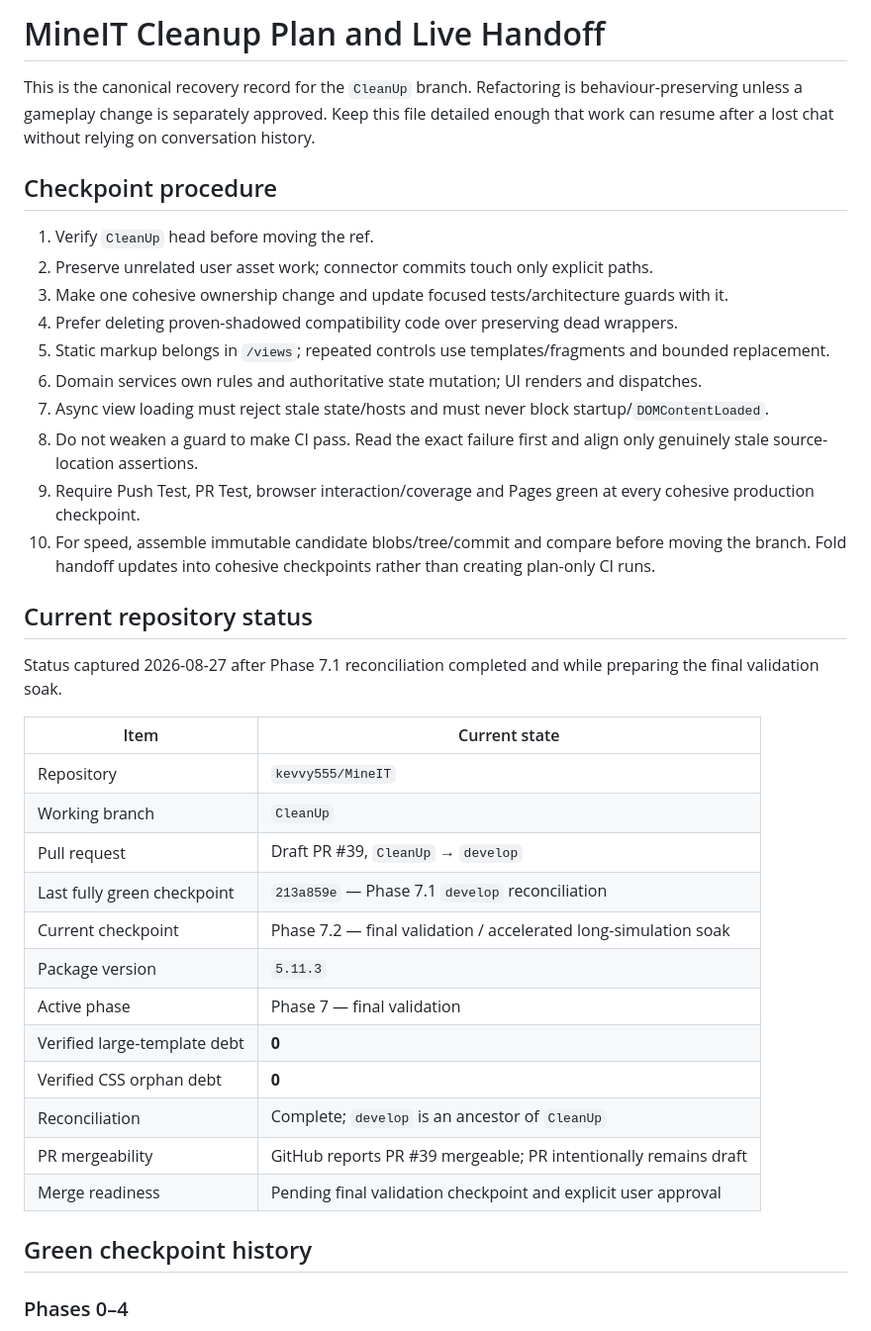
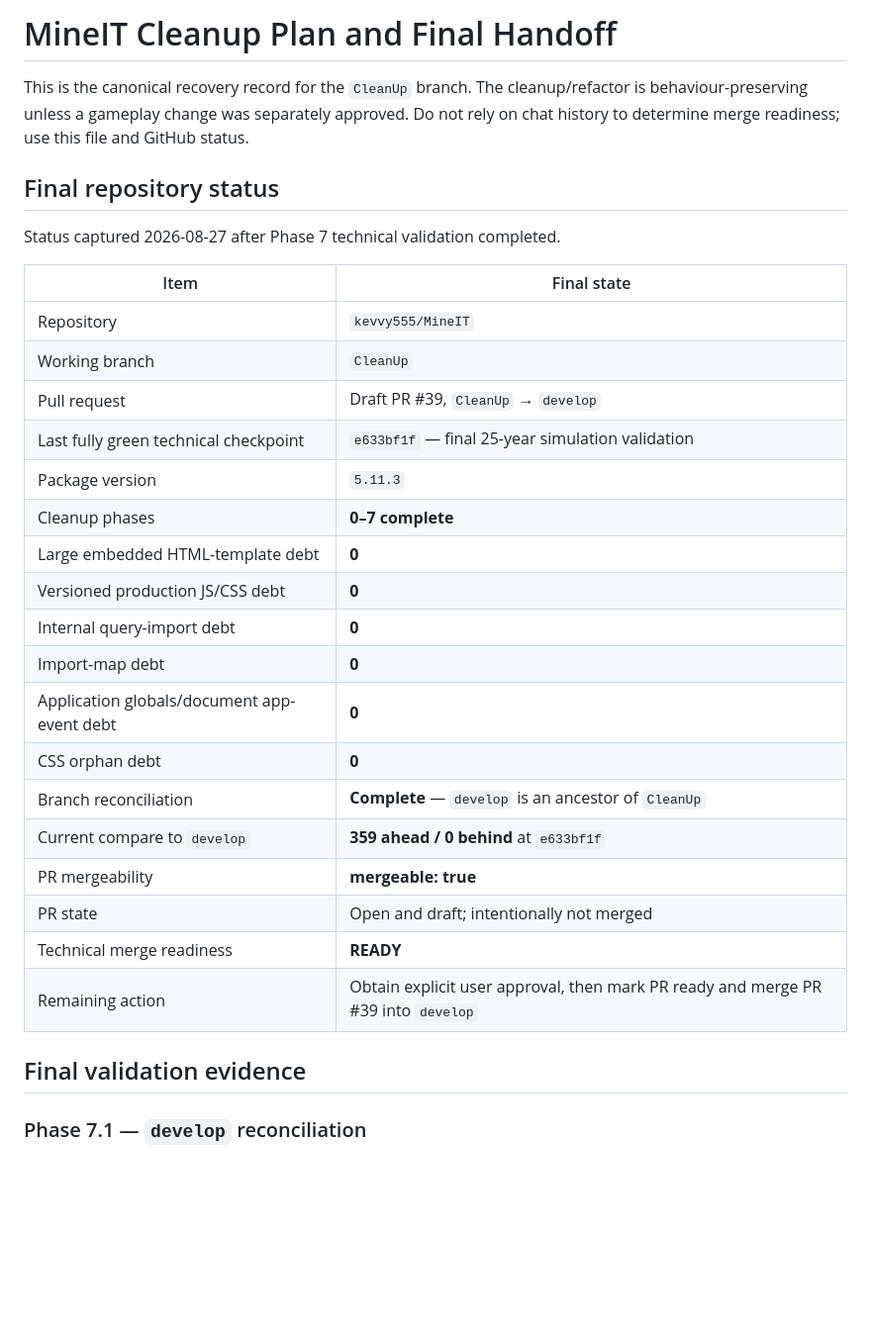
Before and after one commit to kevvy555/MineIT, a Markdown page: CLEANUP_PLAN.md, the part around one of its changes. Shown at 99% size. Drawn GitHub-style; blank space fills up the shorter version.

```diff
--- a/CLEANUP_PLAN.md
+++ b/CLEANUP_PLAN.md
@@ -1,40 +1,33 @@
-# MineIT Cleanup Plan and Live Handoff
+# MineIT Cleanup Plan and Final Handoff
 
-This is the canonical recovery record for the `CleanUp` branch. Refactoring is behaviour-preserving unless a gameplay change is separately approved. Keep this file detailed enough that work can resume after a lost chat without relying on conversation history.
+This is the canonical recovery record for the `CleanUp` branch. The cleanup/refactor is behaviour-preserving unless a gameplay change was separately approved. Do not rely on chat history to determine merge readiness; use this file and GitHub status.
 
-## Checkpoint procedure
+## Final repository status
 
-1. Verify `CleanUp` head before moving the ref.
-2. Preserve unrelated user asset work; connector commits touch only explicit paths.
-3. Make one cohesive ownership change and update focused tests/architecture guards with it.
-4. Prefer deleting proven-shadowed compatibility code over preserving dead wrappers.
-5. Static markup belongs in `/views`; repeated controls use templates/fragments and bounded replacement.
-6. Domain services own rules and authoritative state mutation; UI renders and dispatches.
-7. Async view loading must reject stale state/hosts and must never block startup/`DOMContentLoaded`.
-8. Do not weaken a guard to make CI pass. Read the exact failure first and align only genuinely stale source-location assertions.
-9. Require Push Test, PR Test, browser interaction/coverage and Pages green at every cohesive production checkpoint.
-10. For speed, assemble immutable candidate blobs/tree/commit and compare before moving the branch. Fold handoff updates into cohesive checkpoints rather than creating plan-only CI runs.
+Status captured 2026-08-27 after Phase 7 technical validation completed.
 
-## Current repository status
-
-Status captured 2026-08-27 after Phase 7.1 reconciliation completed and while preparing the final validation soak.
-
-| Item | Current state |
+| Item | Final state |
 |---|---|
 | Repository | `kevvy555/MineIT` |
 | Working branch | `CleanUp` |
 | Pull request | Draft PR #39, `CleanUp` → `develop` |
-| Last fully green checkpoint | `213a859e` — Phase 7.1 `develop` reconciliation |
-| Current checkpoint | Phase 7.2 — final validation / accelerated long-simulation soak |
+| Last fully green technical checkpoint | `e633bf1f` — final 25-year simulation validation |
 | Package version | `5.11.3` |
-| Active phase | Phase 7 — final validation |
-| Verified large-template debt | **0** |
-| Verified CSS orphan debt | **0** |
-| Reconciliation | Complete; `develop` is an ancestor of `CleanUp` |
-| PR mergeability | GitHub reports PR #39 mergeable; PR intentionally remains draft |
-| Merge readiness | Pending final validation checkpoint and explicit user approval |
+| Cleanup phases | **0–7 complete** |
+| Large embedded HTML-template debt | **0** |
+| Versioned production JS/CSS debt | **0** |
+| Internal query-import debt | **0** |
+| Import-map debt | **0** |
+| Application globals/document app-event debt | **0** |
+| CSS orphan debt | **0** |
+| Branch reconciliation | **Complete** — `develop` is an ancestor of `CleanUp` |
+| Current compare to `develop` | **359 ahead / 0 behind** at `e633bf1f` |
+| PR mergeability | **mergeable: true** |
+| PR state | Open and draft; intentionally not merged |
+| Technical merge readiness | **READY** |
+| Remaining action | Obtain explicit user approval, then mark PR ready and merge PR #39 into `develop` |
 
-## Green checkpoint history
+## Final validation evidence
 
-### Phases 0–4
+### Phase 7.1 — `develop` reconciliation
 
```
Also changed, not shown: other parts of CLEANUP_PLAN.md (+119 -120 lines).
